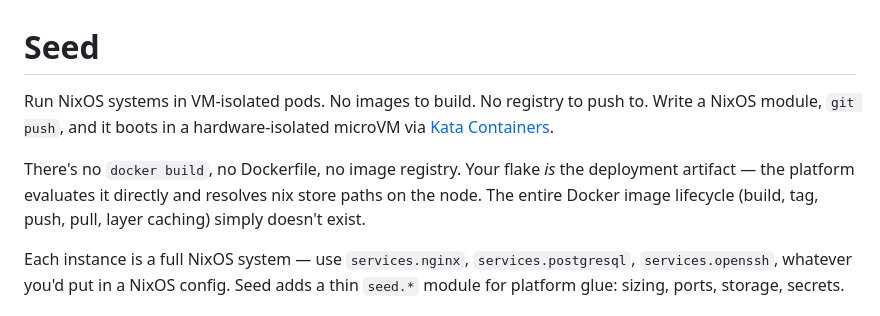
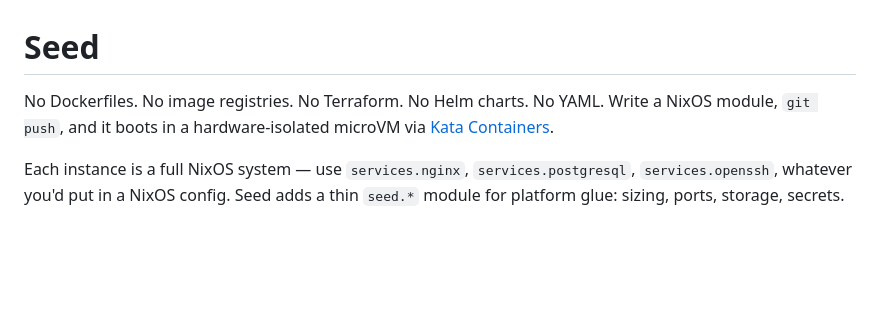
Before and after one commit to loomtex/seed, a Markdown page: README.md, the part around the change. GitHub-like rendering; blank space fills up the shorter version.

Commit message:
README: tone down opening, broaden the contrast
List the full stack of things you don't need (Dockerfiles, registries,
Terraform, Helm, YAML) in one line instead of belaboring the image point.

Co-Authored-By: Joshua Perry <josh@6bit.com>

```diff
--- a/README.md
+++ b/README.md
@@ -1,8 +1,6 @@
 # Seed
 
-Run NixOS systems in VM-isolated pods. No images to build. No registry to push to. Write a NixOS module, `git push`, and it boots in a hardware-isolated microVM via [Kata Containers](https://katacontainers.io/).
-
-There's no `docker build`, no Dockerfile, no image registry. Your flake *is* the deployment artifact — the platform evaluates it directly and resolves nix store paths on the node. The entire Docker image lifecycle (build, tag, push, pull, layer caching) simply doesn't exist.
+No Dockerfiles. No image registries. No Terraform. No Helm charts. No YAML. Write a NixOS module, `git push`, and it boots in a hardware-isolated microVM via [Kata Containers](https://katacontainers.io/).
 
 Each instance is a full NixOS system — use `services.nginx`, `services.postgresql`, `services.openssh`, whatever you'd put in a NixOS config. Seed adds a thin `seed.*` module for platform glue: sizing, ports, storage, secrets.
 
```
